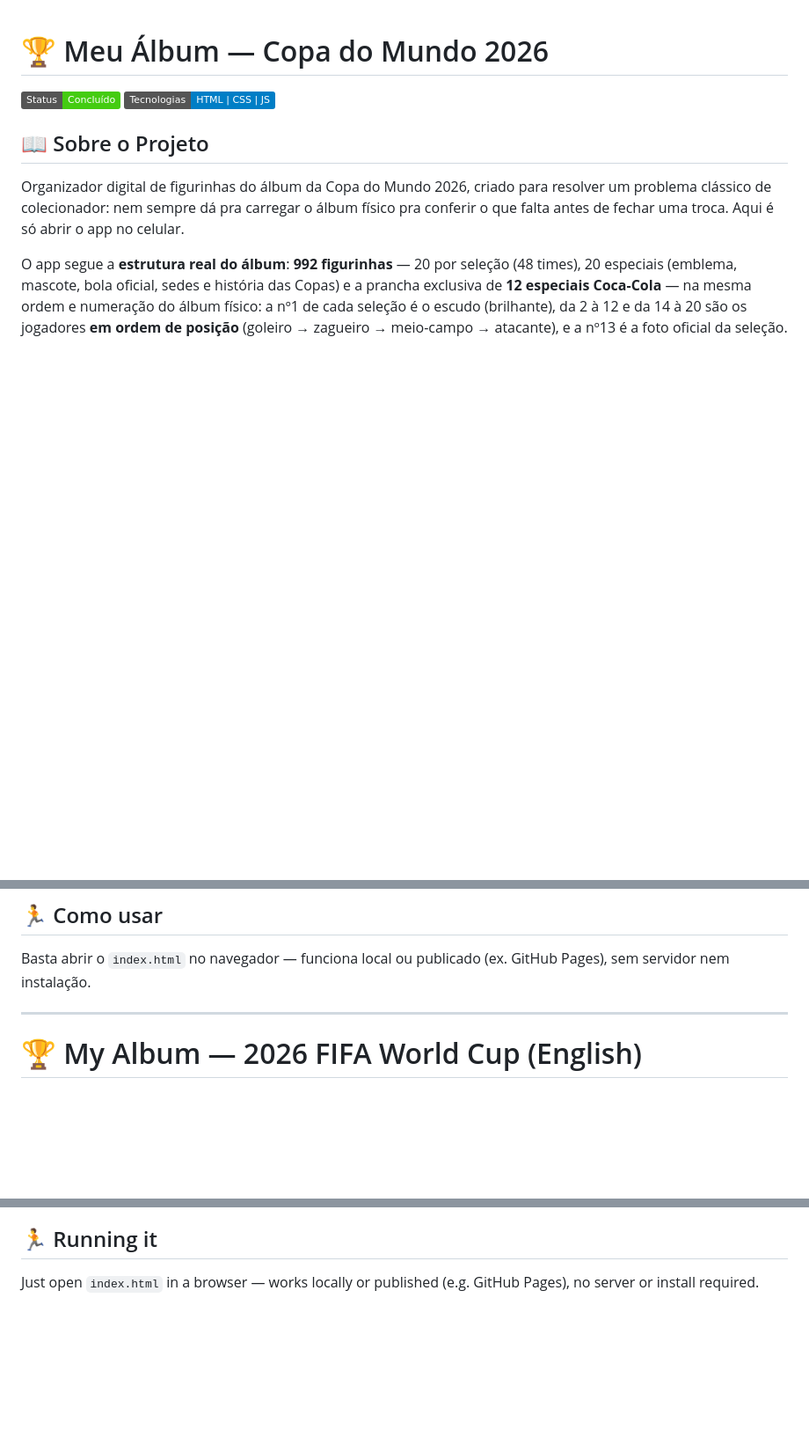
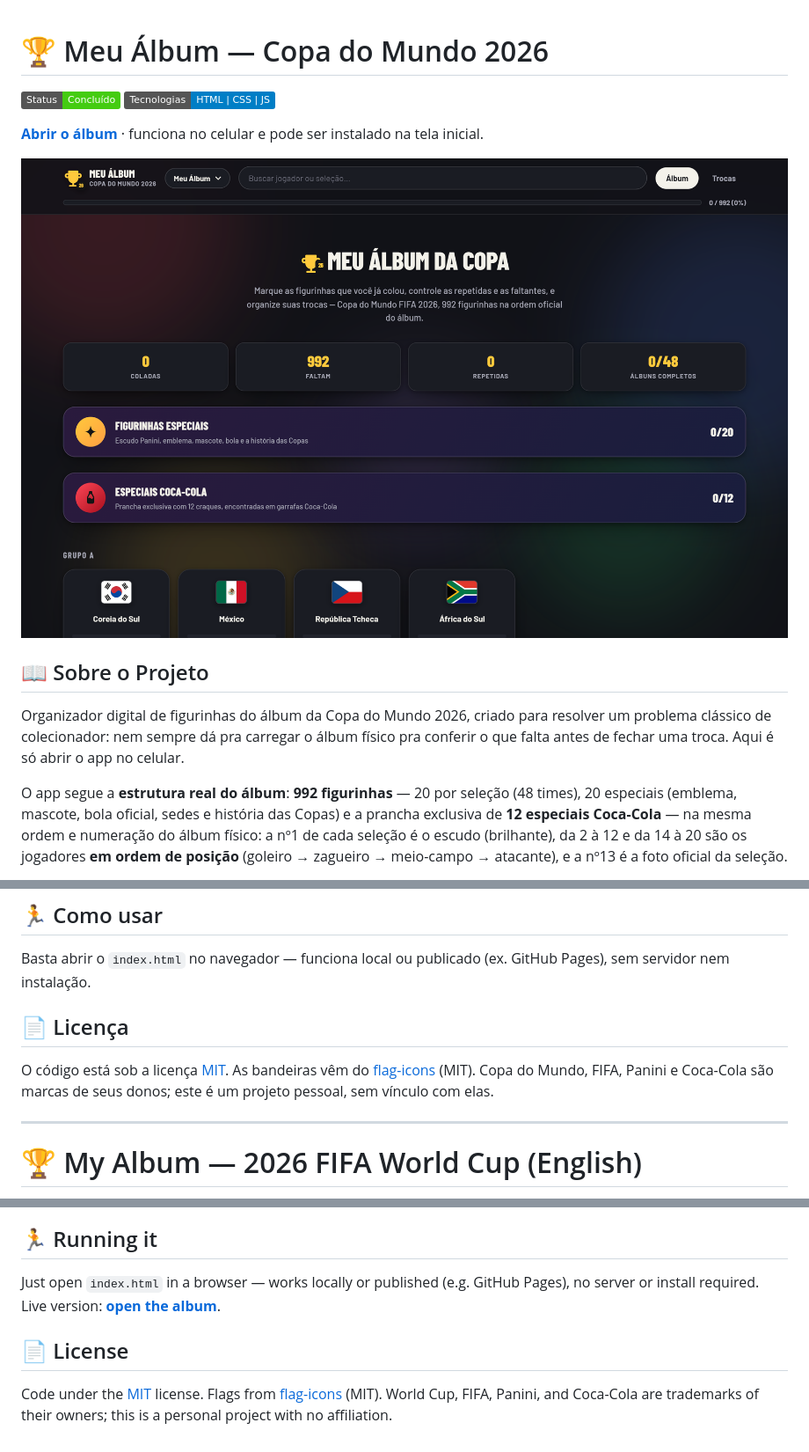
Before and after one commit to IsaacGomes260653/Album-da-copa, a Markdown page: README.md, 3 parts joined by grey strips. Shown: that part at 88% size. Rendered like a GitHub page; pictures changed too: .github/screenshot.png (added); badges without logos; blank space fills up the shorter version.

Commit message:
docs: print e imagem de compartilhamento no README, com link da demo e licença

```diff
--- a/README.md
+++ b/README.md
@@ -2,6 +2,10 @@
 
 ![Status](https://img.shields.io/badge/Status-Concluído-brightgreen)
 ![Linguagens](https://img.shields.io/badge/Tecnologias-HTML%20%7C%20CSS%20%7C%20JS-blue)
+
+**[Abrir o álbum](https://isaacgomes260653.github.io/Album-da-copa/)** · funciona no celular e pode ser instalado na tela inicial.
+
+![Tela inicial do Meu Álbum: busca, progresso geral de 992 figurinhas, contadores de coladas, faltantes e repetidas, figurinhas especiais e os grupos com as bandeiras das seleções](.github/screenshot.png)
 
 ## 📖 Sobre o Projeto
 
@@ -35,6 +39,10 @@ Projeto 100% estático, sem build e sem dependências externas:
 
 Basta abrir o `index.html` no navegador — funciona local ou publicado (ex. GitHub Pages), sem servidor nem instalação.
 
+## 📄 Licença
+
+O código está sob a licença [MIT](LICENSE). As bandeiras vêm do [flag-icons](https://github.com/lipis/flag-icons) (MIT). Copa do Mundo, FIFA, Panini e Coca-Cola são marcas de seus donos; este é um projeto pessoal, sem vínculo com elas.
+
 ---
 
 # 🏆 My Album — 2026 FIFA World Cup (English)
@@ -67,4 +75,8 @@ Fully static, no build step, no external dependencies:
 
 ## 🏃 Running it
 
-Just open `index.html` in a browser — works locally or published (e.g. GitHub Pages), no server or install required.
+Just open `index.html` in a browser — works locally or published (e.g. GitHub Pages), no server or install required. Live version: **[open the album](https://isaacgomes260653.github.io/Album-da-copa/)**.
+
+## 📄 License
+
+Code under the [MIT](LICENSE) license. Flags from [flag-icons](https://github.com/lipis/flag-icons) (MIT). World Cup, FIFA, Panini, and Coca-Cola are trademarks of their owners; this is a personal project with no affiliation.
```
Also changed, not shown: .github/social-preview.png (added).
